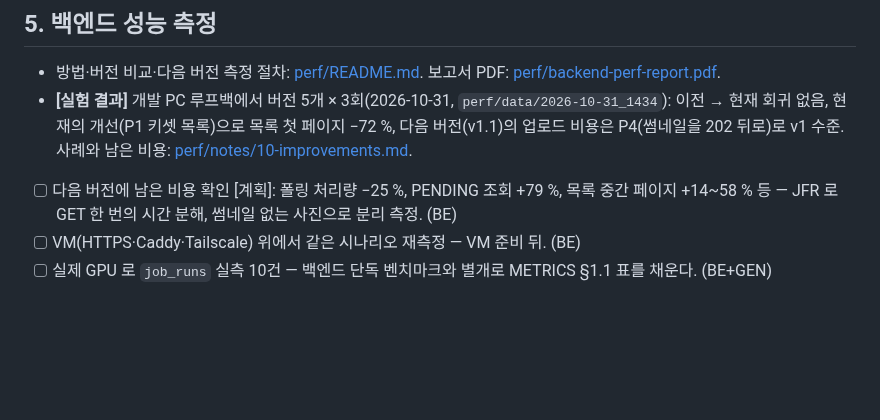
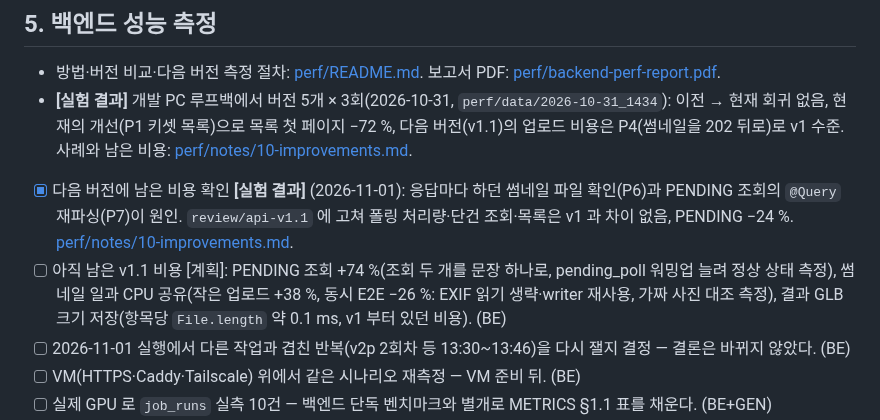
Before and after one commit to minwoo3717/Beside, a Markdown page: docs/CHECKLIST.md, the part around the change. GitHub-like rendering; blank space fills up the shorter version.

```diff
--- a/docs/CHECKLIST.md
+++ b/docs/CHECKLIST.md
@@ -115,7 +115,9 @@
 
 - 방법·버전 비교·다음 버전 측정 절차: [perf/README.md](perf/README.md). 보고서 PDF: [perf/backend-perf-report.pdf](perf/backend-perf-report.pdf).
 - **[실험 결과]** 개발 PC 루프백에서 버전 5개 × 3회(2026-10-31, `perf/data/2026-10-31_1434`): 이전 → 현재 회귀 없음, 현재의 개선(P1 키셋 목록)으로 목록 첫 페이지 −72 %, 다음 버전(v1.1)의 업로드 비용은 P4(썸네일을 202 뒤로)로 v1 수준. 사례와 남은 비용: [perf/notes/10-improvements.md](perf/notes/10-improvements.md).
-- [ ] 다음 버전에 남은 비용 확인 [계획]: 폴링 처리량 −25 %, PENDING 조회 +79 %, 목록 중간 페이지 +14~58 % 등 — JFR 로 GET 한 번의 시간 분해, 썸네일 없는 사진으로 분리 측정. (BE)
+- [x] 다음 버전에 남은 비용 확인 **[실험 결과]** (2026-11-01): 응답마다 하던 썸네일 파일 확인(P6)과 PENDING 조회의 `@Query` 재파싱(P7)이 원인. `review/api-v1.1` 에 고쳐 폴링 처리량·단건 조회·목록은 v1 과 차이 없음, PENDING −24 %. [perf/notes/10-improvements.md](perf/notes/10-improvements.md).
+- [ ] 아직 남은 v1.1 비용 [계획]: PENDING 조회 +74 %(조회 두 개를 문장 하나로, pending_poll 워밍업 늘려 정상 상태 측정), 썸네일 일과 CPU 공유(작은 업로드 +38 %, 동시 E2E −26 %: EXIF 읽기 생략·writer 재사용, 가짜 사진 대조 측정), 결과 GLB 크기 저장(항목당 `File.length` 약 0.1 ms, v1 부터 있던 비용). (BE)
+- [ ] 2026-11-01 실행에서 다른 작업과 겹친 반복(v2p 2회차 등 13:30~13:46)을 다시 잴지 결정 — 결론은 바뀌지 않았다. (BE)
 - [ ] VM(HTTPS·Caddy·Tailscale) 위에서 같은 시나리오 재측정 — VM 준비 뒤. (BE)
 - [ ] 실제 GPU 로 `job_runs` 실측 10건 — 백엔드 단독 벤치마크와 별개로 METRICS §1.1 표를 채운다. (BE+GEN)
 - [ ] v1.1 을 병합하거나 다음 버전이 생기면 `versions.json` 에 한 줄 더해 같은 명령으로 재측정([perf/notes/20-next-version.md](perf/notes/20-next-version.md)). (BE)
```
Also changed, not shown: docs/perf/README.md (+19 -12 lines).
